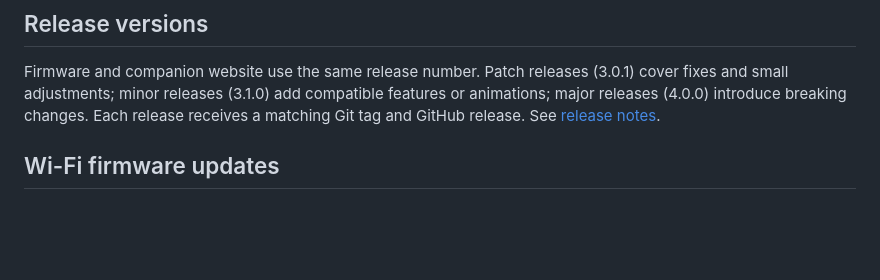
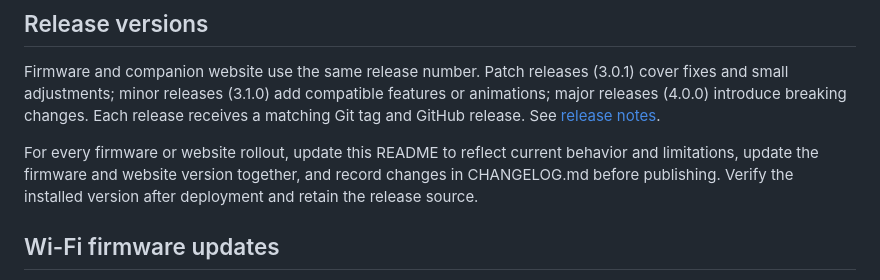
Before and after one commit to jaireaux/rollerfeet-string-lights, a Markdown page: README.md, the part around the change. Drawn GitHub-style; blank space fills up the shorter version.

Commit message:
Require current README and aligned versions for each rollout

```diff
--- a/README.md
+++ b/README.md
@@ -19,6 +19,8 @@ Current supported source lives on **[`main`](https://github.com/jaireaux/rollerf
 ## Release versions
 
 Firmware and companion website use the same release number. Patch releases (3.0.1) cover fixes and small adjustments; minor releases (3.1.0) add compatible features or animations; major releases (4.0.0) introduce breaking changes. Each release receives a matching Git tag and GitHub release. See [release notes](CHANGELOG.md).
+
+For every firmware or website rollout, update this README to reflect current behavior and limitations, update the firmware and website version together, and record changes in CHANGELOG.md before publishing. Verify the installed version after deployment and retain the release source.
 
 ## Wi-Fi firmware updates
 
```
